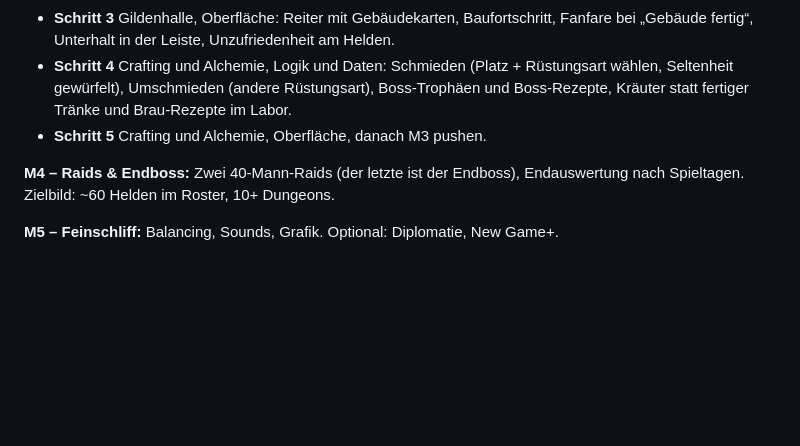
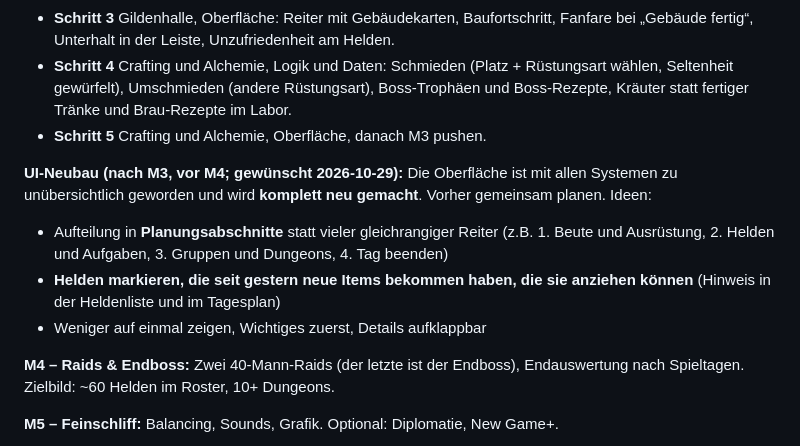
Before and after one commit to salsaheaven/gildenmanager, a Markdown page: PLAN.md, the part around the change. Rendered like a GitHub page; blank space fills up the shorter version.

Commit message:
PLAN/KONZEPT: UI-Neubau nach M3 vorgemerkt (Planungsabschnitte, Hinweis auf neue anlegbare Items)
Co-Authored-By: Claude Opus 5.5 <noreply@anthropic.com>

```diff
--- a/PLAN.md
+++ b/PLAN.md
@@ -121,6 +121,11 @@ In kleinen, jeweils online testbaren Schritten:
 - **Schritt 4** Crafting und Alchemie, Logik und Daten: Schmieden (Platz + Rüstungsart wählen, Seltenheit gewürfelt), Umschmieden (andere Rüstungsart), Boss-Trophäen und Boss-Rezepte, Kräuter statt fertiger Tränke und Brau-Rezepte im Labor.
 - **Schritt 5** Crafting und Alchemie, Oberfläche, danach M3 pushen.
 
+**UI-Neubau (nach M3, vor M4; gewünscht 2026-10-29):** Die Oberfläche ist mit allen Systemen zu unübersichtlich geworden und wird **komplett neu gemacht**. Vorher gemeinsam planen. Ideen:
+- Aufteilung in **Planungsabschnitte** statt vieler gleichrangiger Reiter (z.B. 1. Beute und Ausrüstung, 2. Helden und Aufgaben, 3. Gruppen und Dungeons, 4. Tag beenden)
+- **Helden markieren, die seit gestern neue Items bekommen haben, die sie anziehen können** (Hinweis in der Heldenliste und im Tagesplan)
+- Weniger auf einmal zeigen, Wichtiges zuerst, Details aufklappbar
+
 **M4 – Raids & Endboss:** Zwei 40-Mann-Raids (der letzte ist der Endboss), Endauswertung nach Spieltagen. Zielbild: ~60 Helden im Roster, 10+ Dungeons.
 
 **M5 – Feinschliff:** Balancing, Sounds, Grafik. Optional: Diplomatie, New Game+.
```
Also changed, not shown: KONZEPT.md (+1 -0 lines).
